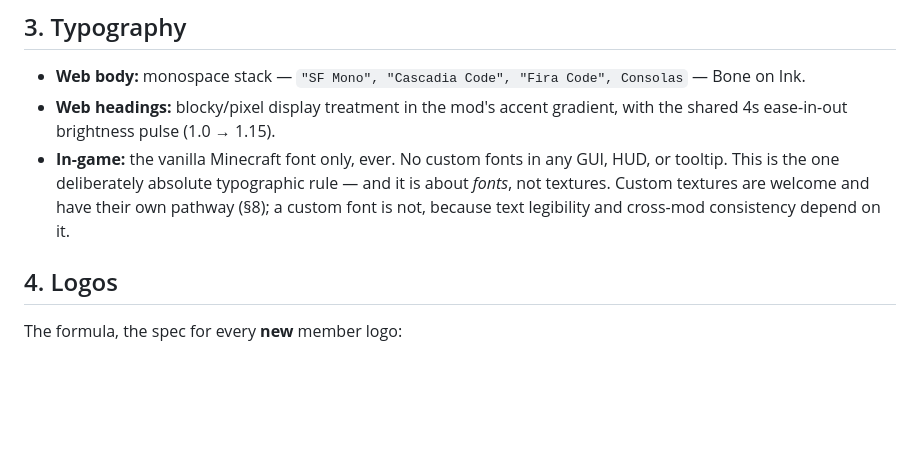
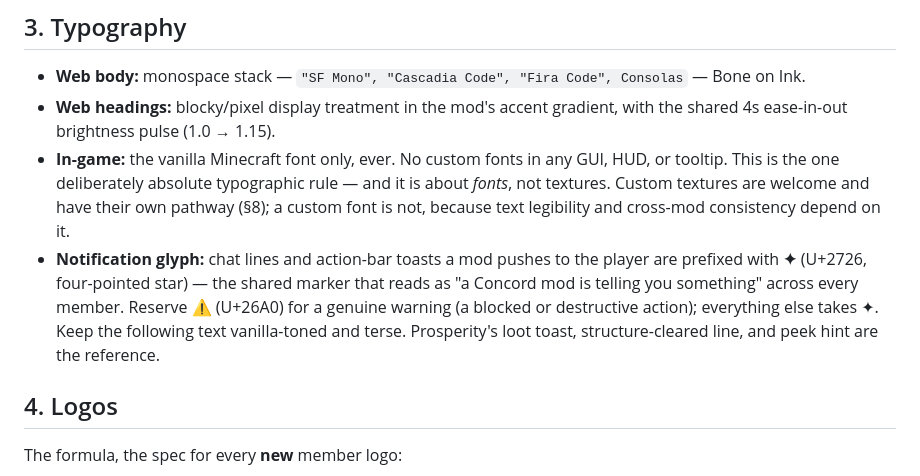
Before and after one commit to rfizzle/concord, a Markdown page: design/DESIGN-SYSTEM.md, the part around the change. Drawn GitHub-style; blank space fills up the shorter version.

Commit message:
docs(design): codify ✦ as the suite notification glyph
Notification lines (chat + action-bar) a mod pushes to the player carry the
✦ prefix as a shared Concord marker, with ⚠ reserved for warnings. Prosperity
is the reference implementation.

```diff
--- a/design/DESIGN-SYSTEM.md
+++ b/design/DESIGN-SYSTEM.md
@@ -59,6 +59,12 @@ Deepslate Grey `#5B6470` / Copper Orange `#E07A3F`.
   or tooltip. This is the one deliberately absolute typographic rule — and it is about
   *fonts*, not textures. Custom textures are welcome and have their own pathway (§8); a
   custom font is not, because text legibility and cross-mod consistency depend on it.
+- **Notification glyph:** chat lines and action-bar toasts a mod pushes to the player
+  are prefixed with **✦** (U+2726, four-pointed star) — the shared marker that reads as
+  "a Concord mod is telling you something" across every member. Reserve **⚠** (U+26A0)
+  for a genuine warning (a blocked or destructive action); everything else takes ✦. Keep
+  the following text vanilla-toned and terse. Prosperity's loot toast, structure-cleared
+  line, and peek hint are the reference.
 
 ## 4. Logos
 
```
